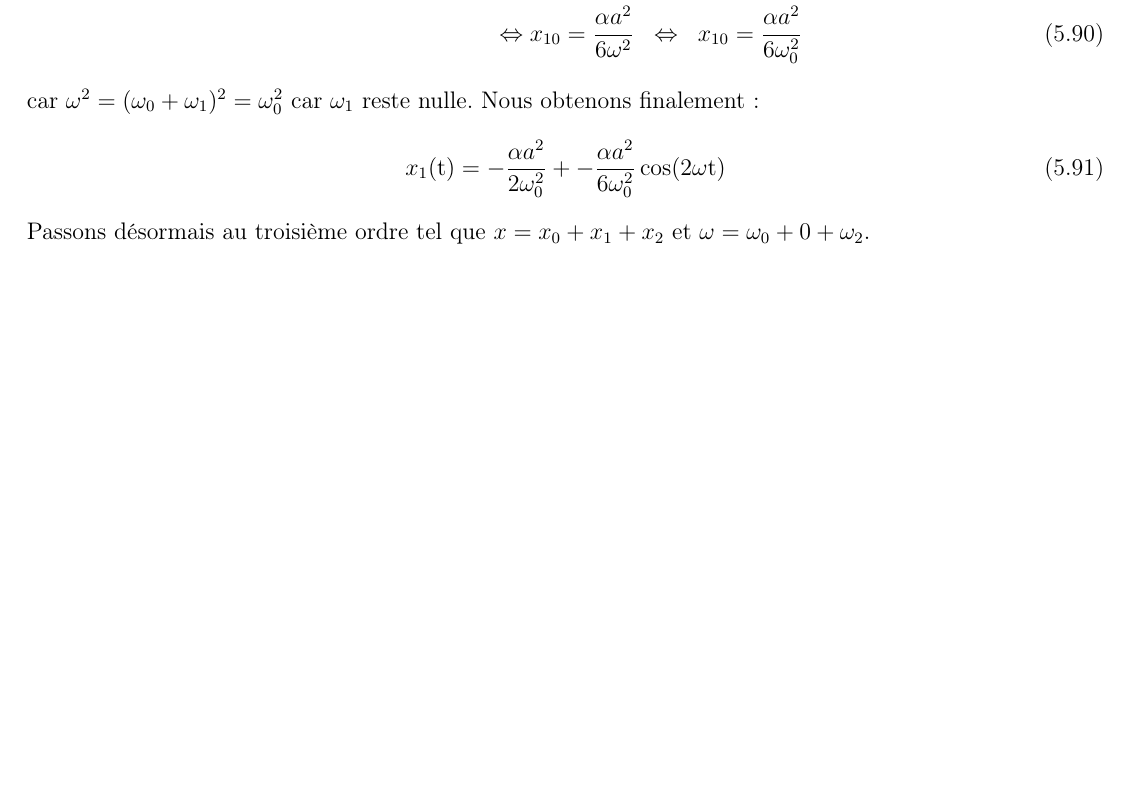
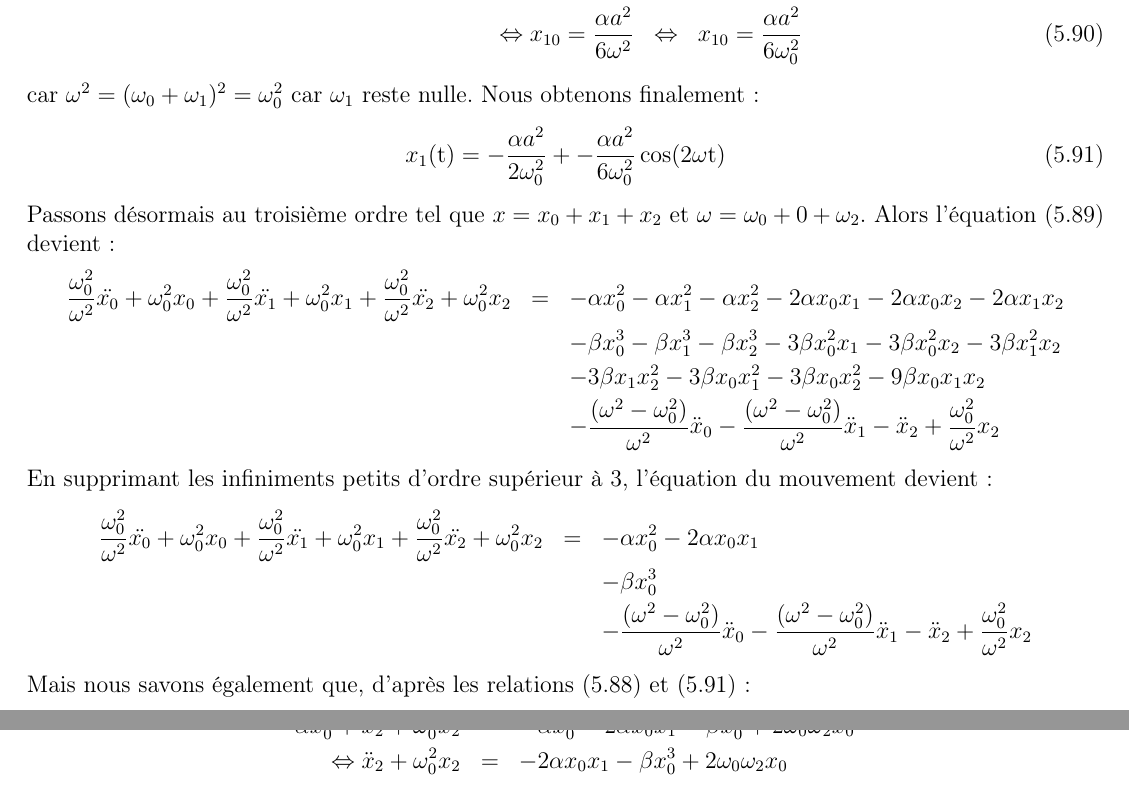
Before and after one commit to SMajerowicz/Physics, a LaTeX document (Mécanique/démonstration.tex, which reads Mécanique/chapters/chapter-05.tex): part of page 86 of 164 before the commit and two parts of pages 86 and 87 of 165 after it, the two joined at a grey line, cut so that both start at the same text, the shorter picture padded with empty space. Compiled offline with pdfLaTeX.

Commit message:
Paragraph 28 on going

```diff
--- a/Mécanique/chapters/chapter-05.tex
+++ b/Mécanique/chapters/chapter-05.tex
@@ -1032,4 +1032,18 @@ car $\omega^{2} = (\omega_{0} + \omega_{1})^{2} = \omega_{0}^{2}$ car $\omega_{1
 \be
 	x_{1}(\mathrm{t}) = -\frac{\alpha a^{2}}{2\omega_{0}^{2}} + -\frac{\alpha a^{2}}{6\omega_{0}^{2}}\cos(2\omega\mathrm{t})\label{EQ:28_12}
 \ee
-Passons d\'{e}sormais au troisi\`{e}me ordre tel que $x = x_{0} + x_{1} + x_{2}$ et $\omega = \omega_{0} + 0 + \omega_{2}$.
+Passons d\'{e}sormais au troisi\`{e}me ordre tel que $x = x_{0} + x_{1} + x_{2}$ et $\omega = \omega_{0} + 0 + \omega_{2}$. Alors l'\'{e}quation (\ref{EQ:28_11}) devient :
+\bea
+	\frac{\omega_{0}^{2}}{\omega^{2}}\ddot{x_{0}} + \omega_{0}^{2}x_{0} + \frac{\omega_{0}^{2}}{\omega^{2}}\ddot{x_{1}} + \omega_{0}^{2}x_{1} + \frac{\omega_{0}^{2}}{\omega^{2}}\ddot{x_{2}} + \omega_{0}^{2}x_{2} & = & -\alpha x_{0}^{2} - \alpha x_{1}^{2} - \alpha x_{2}^{2} - 2\alpha x_{0}x_{1} - 2\alpha x_{0}x_{2} - 2\alpha x_{1}x_{2} \nonumber \\
+	& & -\beta x_{0}^{3} - \beta x_{1}^{3} - \beta x_{2}^{3} - 3\beta x_{0}^{2}x_{1} - 3\beta x_{0}^{2}x_{2} - 3\beta x_{1}^{2}x_{2} \nonumber \\
+	& & - 3\beta x_{1}x_{2}^{2} - 3\beta x_{0}x_{1}^{2} - 3\beta x_{0}x_{2}^{2} - 9\beta x_{0}x_{1}x_{2} \nonumber \\
+	& & - \frac{(\omega^{2} - \omega_{0}^{2})}{\omega^{2}}\ddot{x}_{0} - \frac{(\omega^{2} - \omega_{0}^{2})}{\omega^{2}}\ddot{x}_{1} - \ddot{x}_{2} + \frac{\omega_{0}^{2}}{\omega^{2}}x_{2} \nonumber
+\eea
+En supprimant les infiniments petits d'ordre sup\'{e}rieur \`{a} 3, l'\'{e}quation du mouvement devient :
+\bea
+	\frac{\omega_{0}^{2}}{\omega^{2}}\ddot{x_{0}} + \omega_{0}^{2}x_{0} + \frac{\omega_{0}^{2}}{\omega^{2}}\ddot{x_{1}} + \omega_{0}^{2}x_{1} + \frac{\omega_{0}^{2}}{\omega^{2}}\ddot{x_{2}} + \omega_{0}^{2}x_{2} & = & -\alpha x_{0}^{2} - 2\alpha x_{0}x_{1} \nonumber \\
+	& & -\beta x_{0}^{3} \nonumber \\
+	& & - \frac{(\omega^{2} - \omega_{0}^{2})}{\omega^{2}}\ddot{x}_{0} - \frac{(\omega^{2} - \omega_{0}^{2})}{\omega^{2}}\ddot{x}_{1} - \ddot{x}_{2} + \frac{\omega_{0}^{2}}{\omega^{2}}x_{2} \nonumber
+\eea
+Mais nous savons \'{e}galement que, d'apr\`{e}s les relations (\ref{EQ:28_10}) et (\ref{EQ:28_12}) :
+\benn
@@ -1035,0 +1057,3 @@ Passons d\'{e}sormais au troisi\`{e}me ordre tel que $x = x_{0} + x_{1} + x_{2}$
+	-\alpha x_{0}^{2} + \ddot{x}_{2} + \omega_{0}^{2}x_{2} & = & -\alpha x_{0}^{2} - 2\alpha x_{0}x_{1} - \beta x_{0}^{3} + 2\omega_{0}\omega_{2}x_{0} \nonumber \\
+	\Leftrightarrow  \ddot{x}_{2} + \omega_{0}^{2}x_{2} & = & -2\alpha x_{0}x_{1} - \beta x_{0}^{3} + 2\omega_{0}\omega_{2}x_{0} \nonumber
+\eea
```
Also changed, not shown: Mécanique/chapters/chapter-05.tex (7 more changed lines).
